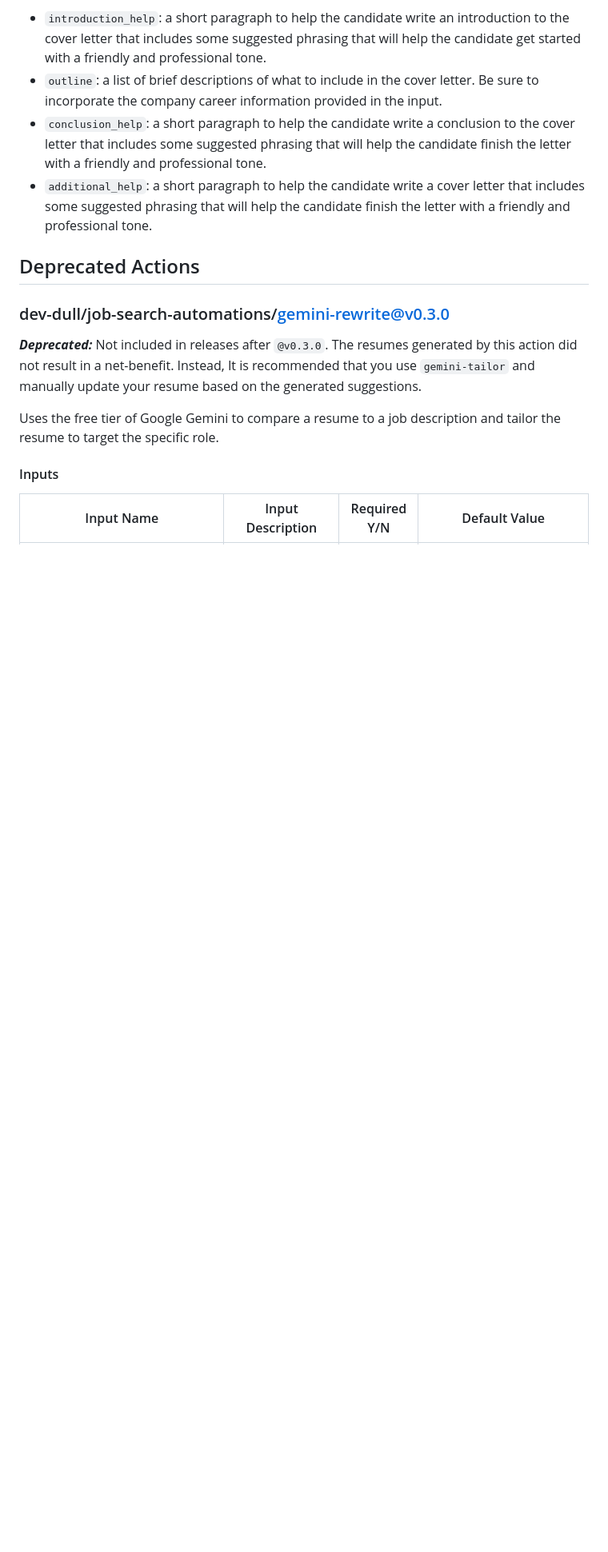
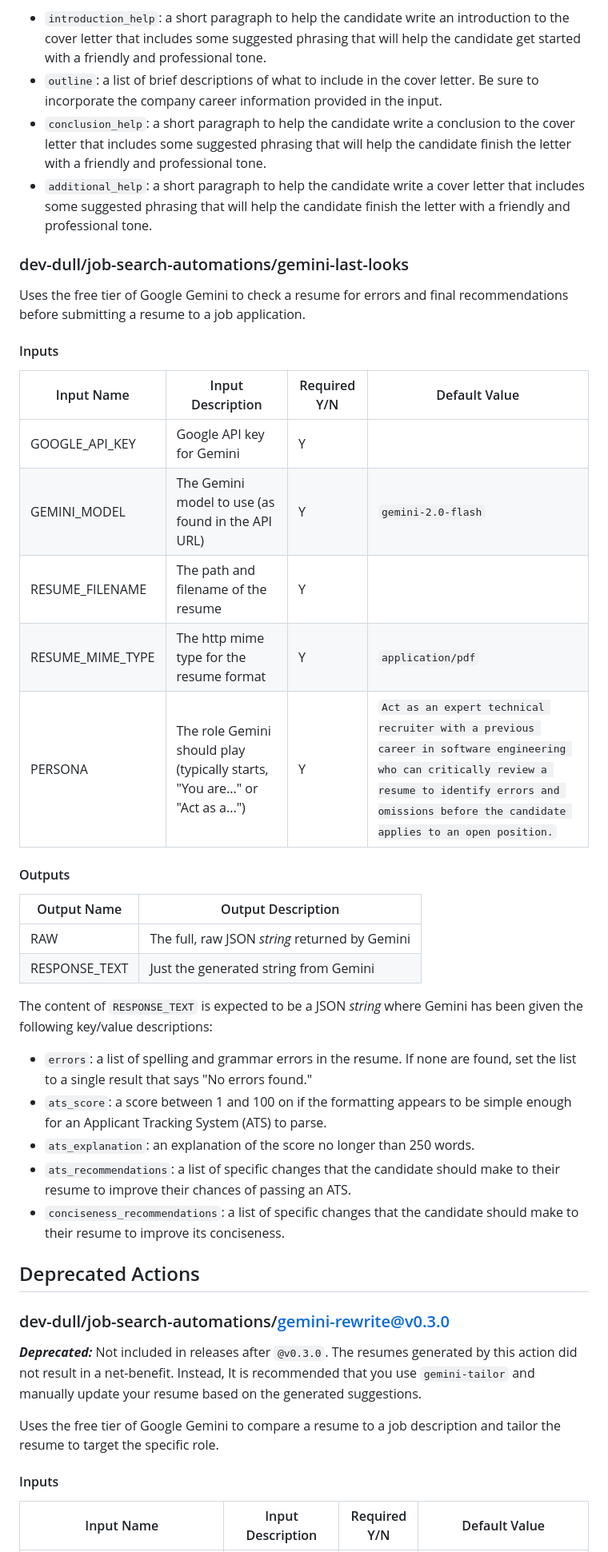
Before and after one commit to dev-dull/job-search-automations, a Markdown page: README.md, the part around the change. Shown at 80% size. Drawn GitHub-style; blank space fills up the shorter version.

Commit message:
update the docs for new action

```diff
--- a/README.md
+++ b/README.md
@@ -96,6 +96,32 @@ The content of `RESPONSE_TEXT` is expected to be a JSON _string_ where Gemini ha
 - `conclusion_help`: a short paragraph to help the candidate write a conclusion to the cover letter that includes some suggested phrasing that will help the candidate finish the letter with a friendly and professional tone.
 - `additional_help`: a short paragraph to help the candidate write a cover letter that includes some suggested phrasing that will help the candidate finish the letter with a friendly and professional tone.
 
+
+### dev-dull/job-search-automations/gemini-last-looks
+Uses the free tier of Google Gemini to check a resume for errors and final recommendations before submitting a resume to a job application.
+#### Inputs
+|Input Name|Input Description|Required Y/N|Default Value|
+|----------|-----------------|------------|-------------|
+|GOOGLE_API_KEY|Google API key for Gemini|Y||
+|GEMINI_MODEL|The Gemini model to use (as found in the API URL)|Y|`gemini-2.0-flash`|
+|RESUME_FILENAME|The path and filename of the resume|Y||
+|RESUME_MIME_TYPE|The http mime type for the resume format|Y|`application/pdf`|
+|PERSONA|The role Gemini should play (typically starts, "You are..." or "Act as a...")|Y|`Act as an expert technical recruiter with a previous career in software engineering who can critically review a resume to identify errors and omissions before the candidate applies to an open position.`|
+
+#### Outputs
+|Output Name|Output Description|
+|-----------|------------------|
+|RAW|The full, raw JSON _string_ returned by Gemini|
+|RESPONSE_TEXT|Just the generated string from Gemini|
+
+The content of `RESPONSE_TEXT` is expected to be a JSON _string_ where Gemini has been given the following key/value descriptions:
+- `errors`: a list of spelling and grammar errors in the resume. If none are found, set the list to a single result that says "No errors found."
+- `ats_score`: a score between 1 and 100 on if the formatting appears to be simple enough for an Applicant Tracking System (ATS) to parse.
+- `ats_explanation`: an explanation of the score no longer than 250 words.
+- `ats_recommendations`: a list of specific changes that the candidate should make to their resume to improve their chances of passing an ATS.
+- `conciseness_recommendations`: a list of specific changes that the candidate should make to their resume to improve its conciseness.
+
+
 ## Deprecated Actions
 ### dev-dull/job-search-automations/gemini-rewrite@v0.3.0
 ***Deprecated:*** Not included in releases after `@v0.3.0`. The resumes generated by this action did not result in a net-benefit. Instead, It is recommended that you use `gemini-tailor` and manually update your resume based on the generated suggestions.
```
